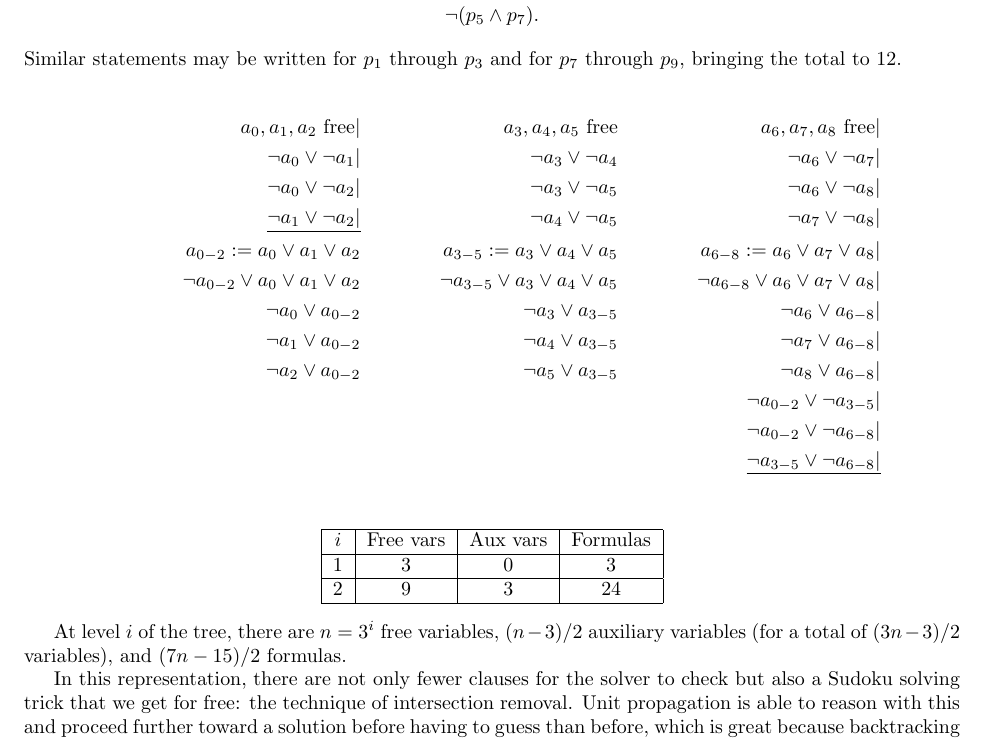
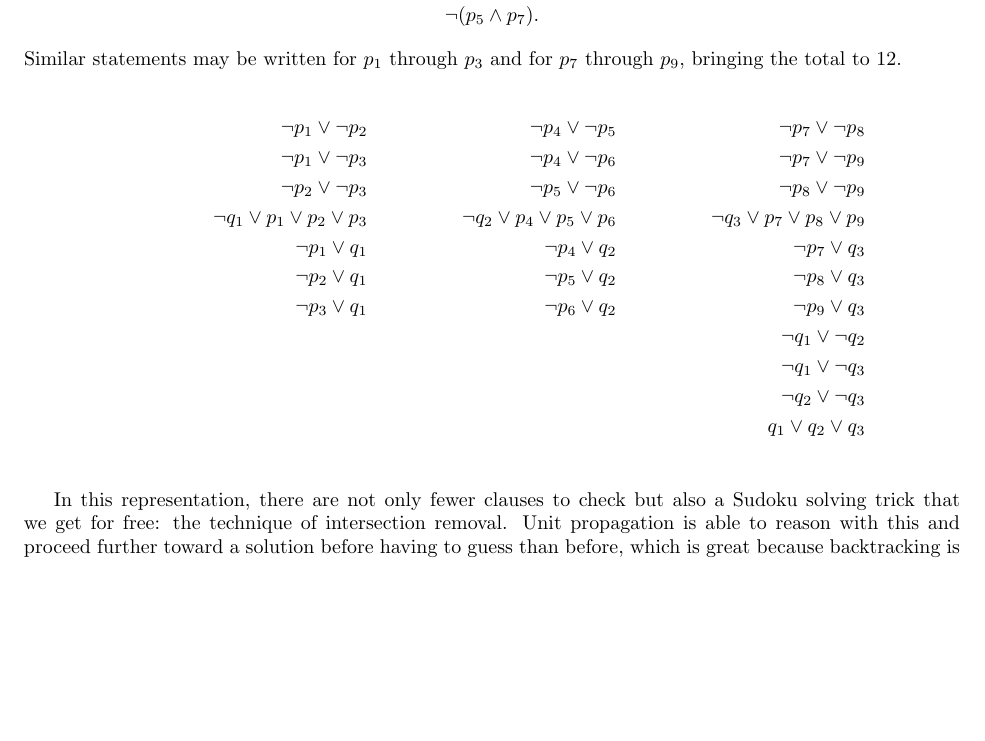
Before and after one commit to Mathtician/ideas, a LaTeX document (sudoku/sudoku.tex): part of page 3 of 3, cut so that both start at the same text, the shorter picture padded with empty space. Compiled offline with pdfLaTeX.

Commit message:
Revised+removed sections on more efficient exactly-one

```diff
--- a/sudoku/sudoku.tex
+++ b/sudoku/sudoku.tex
@@ -268,55 +268,50 @@ bringing the total to 12.
 %% the naive method with no auxiliary variables
 %% uses $1+(n^2-n)/2$ formulas.
 \begin{align*}
-  && a_0, a_1, a_2 \text{ free}|
-  && a_3, a_4, a_5 \text{ free}
-  && a_6, a_7, a_8 \text{ free}| \\
-  && \lnot a_0 \lor \lnot a_1|
-  && \lnot a_3 \lor \lnot a_4
-  && \lnot a_6 \lor \lnot a_7| \\
-  && \lnot a_0 \lor \lnot a_2|
-  && \lnot a_3 \lor \lnot a_5
-  && \lnot a_6 \lor \lnot a_8| \\
-  && \underline{\lnot a_1 \lor \lnot a_2|}
-  && \lnot a_4 \lor \lnot a_5
-  && \lnot a_7 \lor \lnot a_8| \\
-  && a_{0-2} := a_0 \lor a_1 \lor a_2
-  && a_{3-5} := a_3 \lor a_4 \lor a_5
-  && a_{6-8} := a_6 \lor a_7 \lor a_8| \\
-  && \lnot a_{0-2} \lor a_0 \lor a_1 \lor a_2
-  && \lnot a_{3-5} \lor a_3 \lor a_4 \lor a_5
-  && \lnot a_{6-8} \lor a_6 \lor a_7 \lor a_8| \\
-  && \lnot a_0 \lor a_{0-2}
-  && \lnot a_3 \lor a_{3-5}
-  && \lnot a_6 \lor a_{6-8}| \\
-  && \lnot a_1 \lor a_{0-2}
-  && \lnot a_4 \lor a_{3-5}
-  && \lnot a_7 \lor a_{6-8}| \\
-  && \lnot a_2 \lor a_{0-2}
-  && \lnot a_5 \lor a_{3-5}
-  && \lnot a_8 \lor a_{6-8}| \\
-  && && && \lnot a_{0-2} \lor \lnot a_{3-5}| \\
-  && && && \lnot a_{0-2} \lor \lnot a_{6-8}| \\
-  && && && \underline{\lnot a_{3-5} \lor \lnot a_{6-8}|} \\
+  && \lnot p_1 \lor \lnot p_2
+  && \lnot p_4 \lor \lnot p_5
+  && \lnot p_7 \lor \lnot p_8 \\
+  && \lnot p_1 \lor \lnot p_3
+  && \lnot p_4 \lor \lnot p_6
+  && \lnot p_7 \lor \lnot p_9 \\
+  && \lnot p_2 \lor \lnot p_3
+  && \lnot p_5 \lor \lnot p_6
+  && \lnot p_8 \lor \lnot p_9 \\
+  && \lnot q_1 \lor p_1 \lor p_2 \lor p_3
+  && \lnot q_2 \lor p_4 \lor p_5 \lor p_6
+  && \lnot q_3 \lor p_7 \lor p_8 \lor p_9 \\
+  && \lnot p_1 \lor q_1
+  && \lnot p_4 \lor q_2
+  && \lnot p_7 \lor q_3 \\
+  && \lnot p_2 \lor q_1
+  && \lnot p_5 \lor q_2
+  && \lnot p_8 \lor q_3 \\
+  && \lnot p_3 \lor q_1
+  && \lnot p_6 \lor q_2
+  && \lnot p_9 \lor q_3 \\
+  && && && \lnot q_1 \lor \lnot q_2 \\
+  && && && \lnot q_1 \lor \lnot q_3 \\
+  && && && \lnot q_2 \lor \lnot q_3 \\
+  && && && q_1 \lor q_2 \lor q_3 \\
 \end{align*}
-\begin{center}
-  \begin{tabular}{|c|c|c|c|}
-    \hline
-    $i$ & Free vars & Aux vars & Formulas \\ \hline
-    1 & 3 & 0 & 3 \\ \hline
-    2 & 9 & 3 & 24 \\ \hline
-  \end{tabular}
-\end{center}
+%% \begin{center}
+%%   \begin{tabular}{|c|c|c|c|}
+%%     \hline
+%%     $i$ & Free vars & Aux vars & Formulas \\ \hline
+%%     1 & 3 & 0 & 3 \\ \hline
+%%     2 & 9 & 3 & 24 \\ \hline
+%%   \end{tabular}
+%% \end{center}
 
-At level $i$ of the tree,
-there are $n=3^i$ free variables,
-$(n-3)/2$ auxiliary variables
-(for a total of $(3n-3)/2$ variables),
-and $(7n-15)/2$ formulas.
+%% At level $i$ of the tree,
+%% there are $n=3^i$ free variables,
+%% $(n-3)/2$ auxiliary variables
+%% (for a total of $(3n-3)/2$ variables),
+%% and $(7n-15)/2$ formulas.
 
 % Explain unit prop before this
 In this representation,
-there are not only fewer clauses for the solver to check
+there are not only fewer clauses to check
 but also a Sudoku solving trick that we get for free:
 the technique of intersection removal.
 Unit propagation is able to reason with this
```
Also changed, not shown: sudoku/sudoku.pdf.
